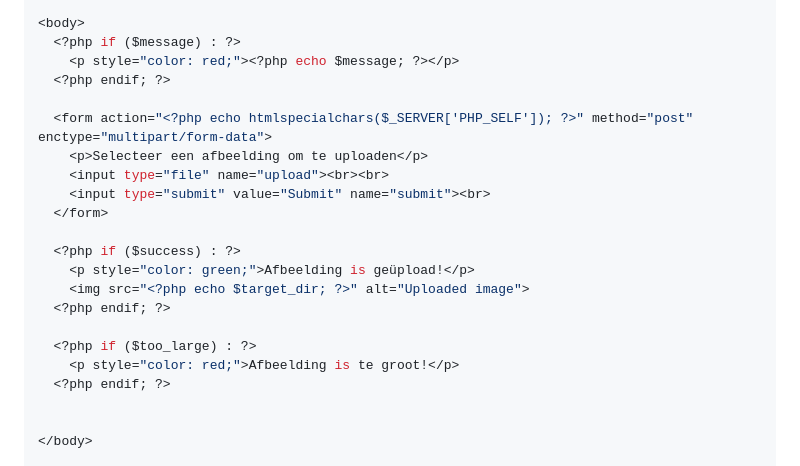
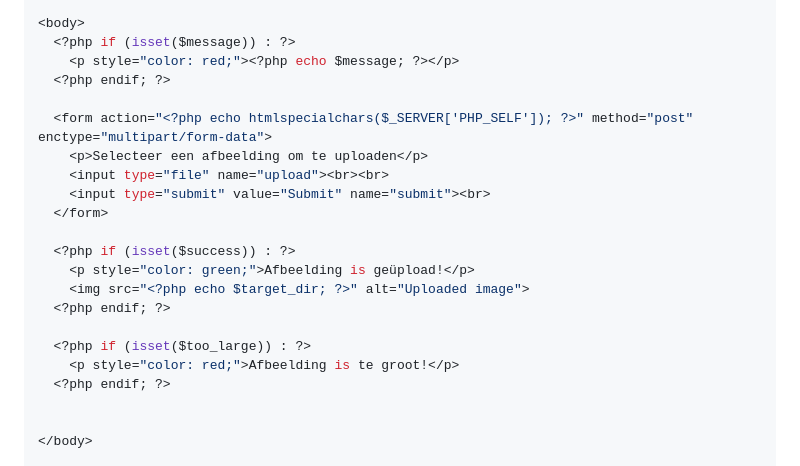
Before and after one commit to code-coaching/blog-posts, a Markdown page: php-basics.nl.md, the part around the change. Drawn GitHub-style.

Commit message:
Update php-basics.nl.md
15 - file-upload
foutmeldingen door geen gebruik van 'isset' in if-statements

```diff
--- a/php-basics.nl.md
+++ b/php-basics.nl.md
@@ -2030,7 +2030,7 @@ if (isset($_POST['submit'])) {
 </head>
 
 <body>
-  <?php if ($message) : ?>
+  <?php if (isset($message)) : ?>
     <p style="color: red;"><?php echo $message; ?></p>
   <?php endif; ?>
 
@@ -2040,12 +2040,12 @@ if (isset($_POST['submit'])) {
     <input type="submit" value="Submit" name="submit"><br>
   </form>
 
-  <?php if ($success) : ?>
+  <?php if (isset($success)) : ?>
     <p style="color: green;">Afbeelding is geüpload!</p>
     <img src="<?php echo $target_dir; ?>" alt="Uploaded image">
   <?php endif; ?>
 
-  <?php if ($too_large) : ?>
+  <?php if (isset($too_large)) : ?>
     <p style="color: red;">Afbeelding is te groot!</p>
   <?php endif; ?>
 
```
